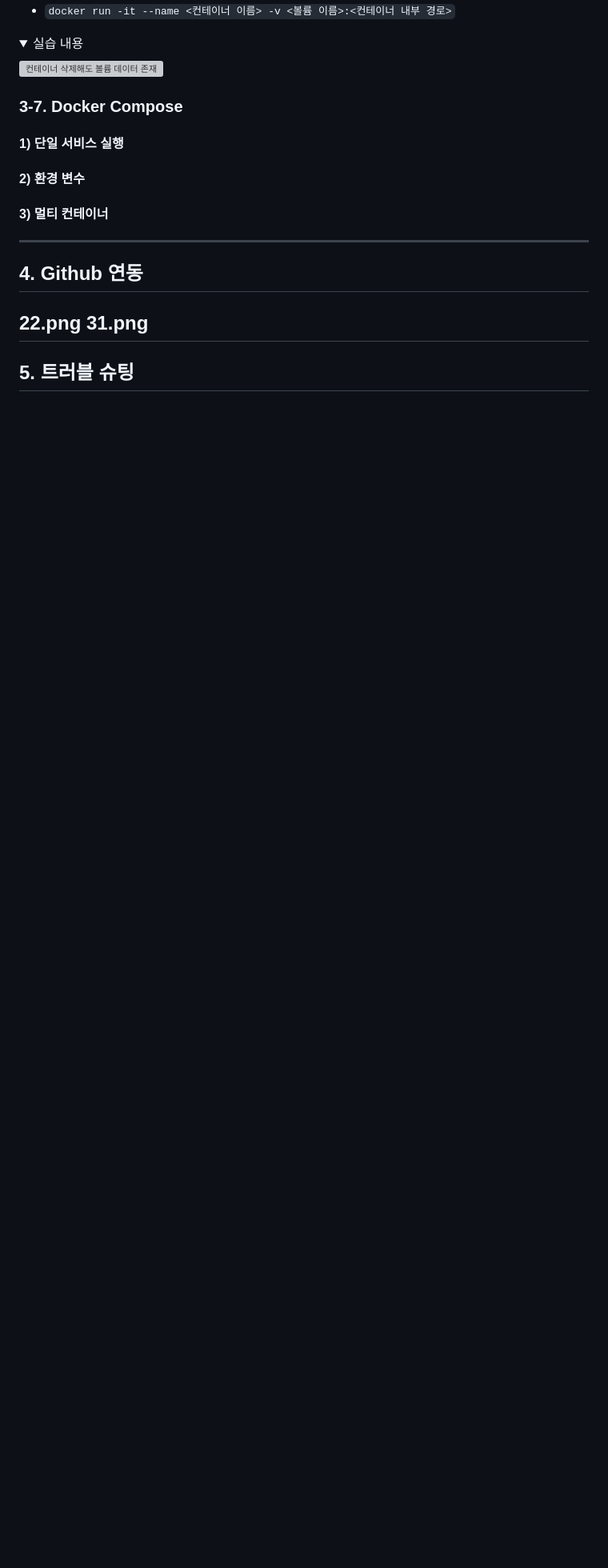
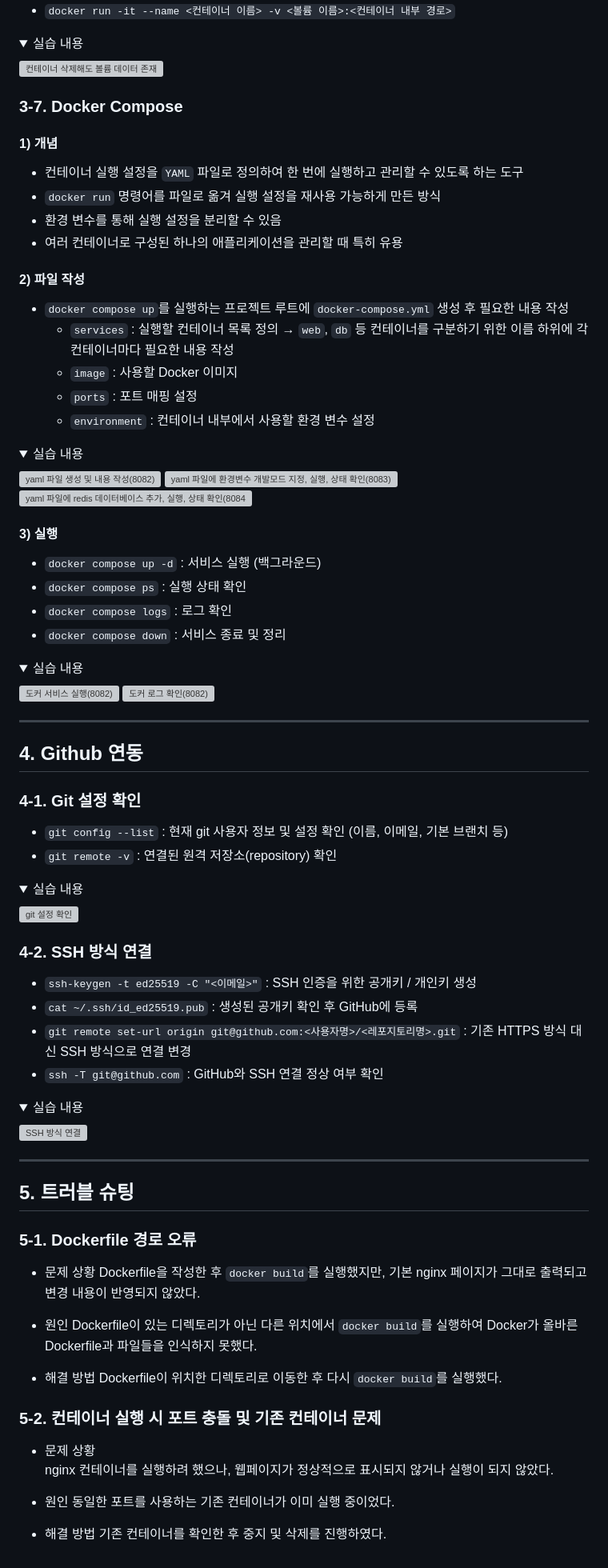
Before and after one commit to peachily/codyssey11-E1, a Markdown page: E1-1/README.md, the part around the change. Shown at 80% size. GitHub-like rendering; folded sections open; blank space fills up the shorter version; grey boxes are pictures that could not be loaded.

Commit message:
[E1-1] 도커 컴포즈, 트러블슈팅 리드미 정리

```diff
--- a/E1-1/README.md
+++ b/E1-1/README.md
@@ -312,13 +312,78 @@
 </details>
 
 ### 3-7. Docker Compose
-#### 1) 단일 서비스 실행
-#### 2) 환경 변수
-#### 3) 멀티 컨테이너
+#### 1) 개념
+- 컨테이너 실행 설정을 `YAML` 파일로 정의하여 한 번에 실행하고 관리할 수 있도록 하는 도구
+- `docker run` 명령어를 파일로 옮겨 실행 설정을 재사용 가능하게 만든 방식
+- 환경 변수를 통해 실행 설정을 분리할 수 있음
+- 여러 컨테이너로 구성된 하나의 애플리케이션을 관리할 때 특히 유용
+
+#### 2) 파일 작성
+- `docker compose up`를 실행하는 프로젝트 루트에 `docker-compose.yml` 생성 후 필요한 내용 작성
+    - `services` : 실행할 컨테이너 목록 정의 → `web`, `db` 등 컨테이너를 구분하기 위한 이름 하위에 각 컨테이너마다 필요한 내용 작성
+    - `image` : 사용할 Docker 이미지
+    - `ports` : 포트 매핑 설정
+    - `environment` : 컨테이너 내부에서 사용할 환경 변수 설정
+<details>
+<summary>실습 내용</summary>
+
+![yaml 파일 생성 및 내용 작성(8082)](./process/23.png)
+![yaml 파일에 환경변수 개발모드 지정, 실행, 상태 확인(8083)](./process/27.png)
+![yaml 파일에 redis 데이터베이스 추가, 실행, 상태 확인(8084)](./process/29.png)
+</details>
+
+#### 3) 실행
+- `docker compose up -d` : 서비스 실행 (백그라운드)
+- `docker compose ps` : 실행 상태 확인
+- `docker compose logs` : 로그 확인
+- `docker compose down` : 서비스 종료 및 정리
+<details>
+<summary>실습 내용</summary>
+
+![도커 서비스 실행(8082)](./process/24.png)
+![도커 로그 확인(8082)](./process/26.png)
+</details>
 
 ---
 ## 4. Github 연동
-22.png
-31.png
+### 4-1. Git 설정 확인
+- `git config --list` : 현재 git 사용자 정보 및 설정 확인 (이름, 이메일, 기본 브랜치 등)
+- `git remote -v` : 연결된 원격 저장소(repository) 확인
+<details>
+<summary>실습 내용</summary>
+
+![git 설정 확인](./process/22.png)
+</details>
+
+### 4-2. SSH 방식 연결
+- `ssh-keygen -t ed25519 -C "<이메일>"` : SSH 인증을 위한 공개키 / 개인키 생성
+- `cat ~/.ssh/id_ed25519.pub` : 생성된 공개키 확인 후 GitHub에 등록
+- `git remote set-url origin git@github.com:<사용자명>/<레포지토리명>.git` : 기존 HTTPS 방식 대신 SSH 방식으로 연결 변경
+- `ssh -T git@github.com` : GitHub와 SSH 연결 정상 여부 확인
+<details>
+<summary>실습 내용</summary>
+
+![SSH 방식 연결](./process/31.png)
+</details>
+
 ---
 ## 5. 트러블 슈팅
+### 5-1. Dockerfile 경로 오류
+- 문제 상황
+  Dockerfile을 작성한 후 `docker build`를 실행했지만, 기본 nginx 페이지가 그대로 출력되고 변경 내용이 반영되지 않았다.
+
+- 원인
+  Dockerfile이 있는 디렉토리가 아닌 다른 위치에서 `docker build`를 실행하여 Docker가 올바른 Dockerfile과 파일들을 인식하지 못했다.
+
+- 해결 방법
+  Dockerfile이 위치한 디렉토리로 이동한 후 다시 `docker build`를 실행했다.
+
+### 5-2. 컨테이너 실행 시 포트 충돌 및 기존 컨테이너 문제
+- 문제 상황
+  nginx 컨테이너를 실행하려 했으나, 웹페이지가 정상적으로 표시되지 않거나 실행이 되지 않았다.
+
+- 원인
+  동일한 포트를 사용하는 기존 컨테이너가 이미 실행 중이었다.
+
+- 해결 방법
+  기존 컨테이너를 확인한 후 중지 및 삭제를 진행하였다.
```
